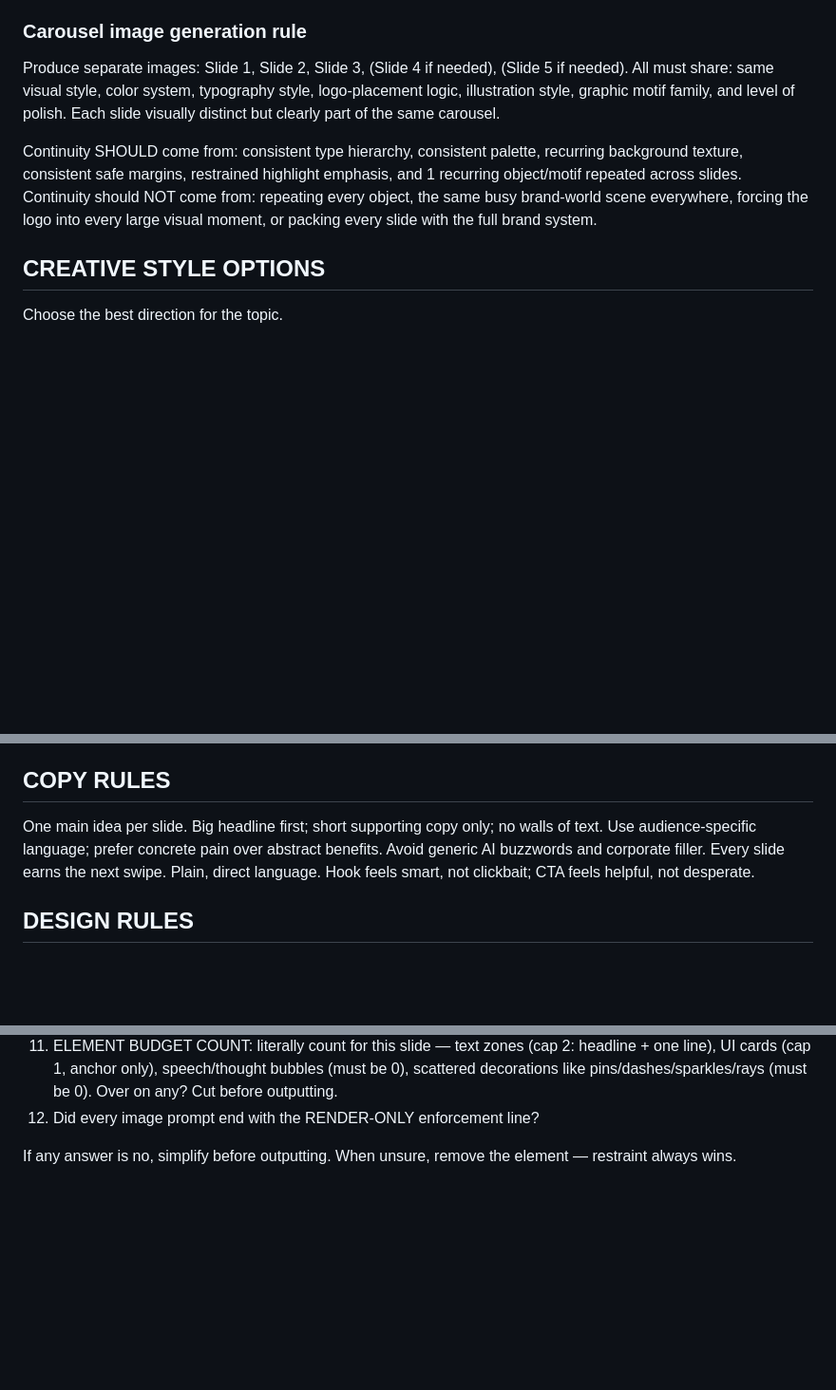
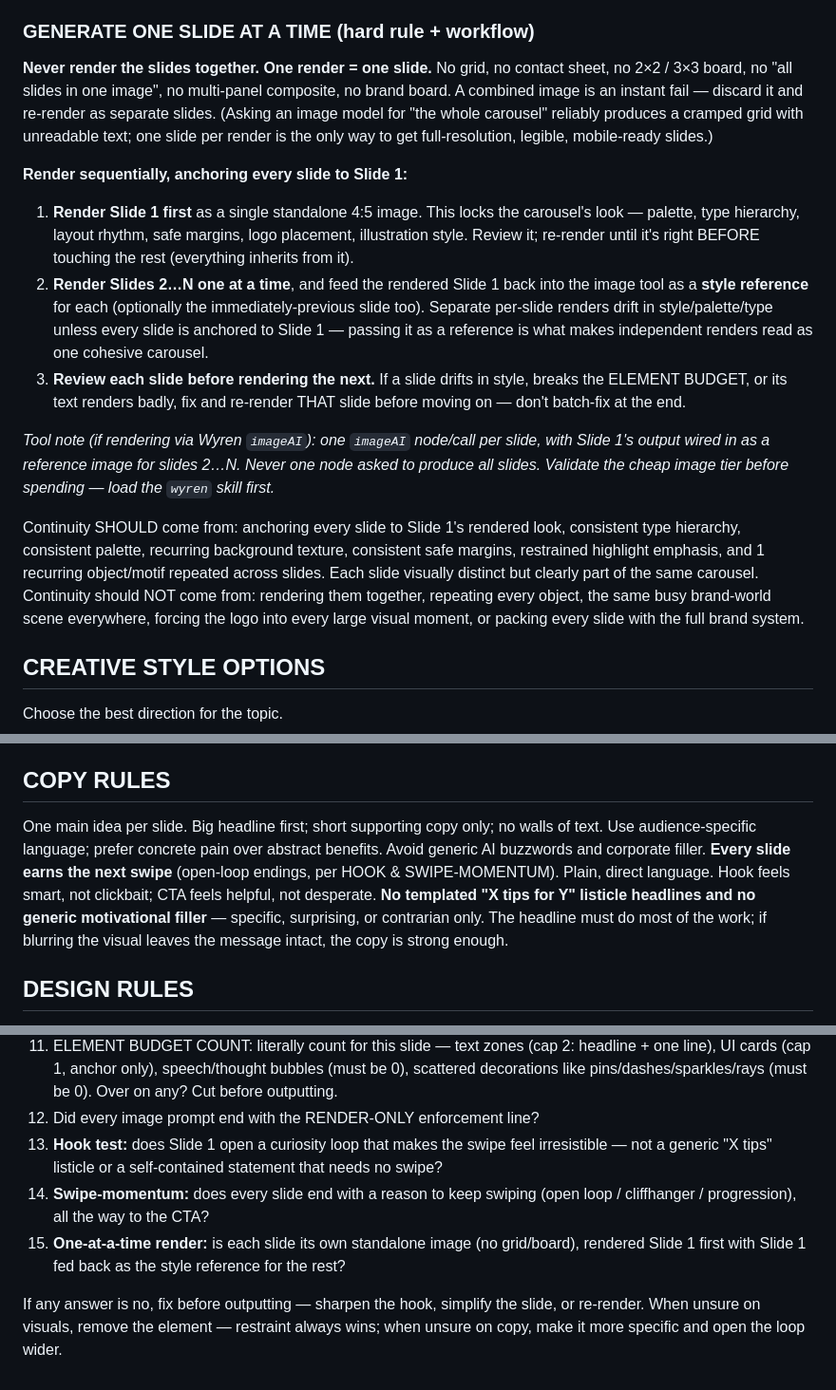
Before and after one commit to briarbearrr/arca-marketing, a Markdown page: skills/carousel-generator/SKILL.md, 3 parts joined by grey strips. Shown at 95% size. GitHub-like rendering; blank space fills up the shorter version.

```diff
--- a/skills/carousel-generator/SKILL.md
+++ b/skills/carousel-generator/SKILL.md
@@ -102,11 +102,18 @@ Generate each slide as a separate standalone image. Do NOT generate all slides i
 - Safe area: keep important text/faces away from edges; ~80–120 px safe margin all sides; headline large enough for mobile; place logo/name mark consistently (usually bottom-left, bottom-right, or top-left per layout) and subtly — never competing with the headline.
 - Repurposing: square 1:1 1080×1080; stories/reels covers 9:16 1080×1920. Default to 4:5 portrait unless specified.
 
-### Carousel image generation rule
-Produce separate images: Slide 1, Slide 2, Slide 3, (Slide 4 if needed), (Slide 5 if needed). All must share: same visual style, color system, typography style, logo-placement logic, illustration style, graphic motif family, and level of polish. Each slide visually distinct but clearly part of the same carousel.
+### GENERATE ONE SLIDE AT A TIME (hard rule + workflow)
+**Never render the slides together. One render = one slide.** No grid, no contact sheet, no 2×2 / 3×3 board, no "all slides in one image", no multi-panel composite, no brand board. A combined image is an instant fail — discard it and re-render as separate slides. (Asking an image model for "the whole carousel" reliably produces a cramped grid with unreadable text; one slide per render is the only way to get full-resolution, legible, mobile-ready slides.)
 
-Continuity SHOULD come from: consistent type hierarchy, consistent palette, recurring background texture, consistent safe margins, restrained highlight emphasis, and 1 recurring object/motif repeated across slides.
-Continuity should NOT come from: repeating every object, the same busy brand-world scene everywhere, forcing the logo into every large visual moment, or packing every slide with the full brand system.
+**Render sequentially, anchoring every slide to Slide 1:**
+1. **Render Slide 1 first** as a single standalone 4:5 image. This locks the carousel's look — palette, type hierarchy, layout rhythm, safe margins, logo placement, illustration style. Review it; re-render until it's right BEFORE touching the rest (everything inherits from it).
+2. **Render Slides 2…N one at a time**, and feed the rendered Slide 1 back into the image tool as a **style reference** for each (optionally the immediately-previous slide too). Separate per-slide renders drift in style/palette/type unless every slide is anchored to Slide 1 — passing it as a reference is what makes independent renders read as one cohesive carousel.
+3. **Review each slide before rendering the next.** If a slide drifts in style, breaks the ELEMENT BUDGET, or its text renders badly, fix and re-render THAT slide before moving on — don't batch-fix at the end.
+
+*Tool note (if rendering via Wyren `imageAI`): one `imageAI` node/call per slide, with Slide 1's output wired in as a reference image for slides 2…N. Never one node asked to produce all slides. Validate the cheap image tier before spending — load the `wyren` skill first.*
+
+Continuity SHOULD come from: anchoring every slide to Slide 1's rendered look, consistent type hierarchy, consistent palette, recurring background texture, consistent safe margins, restrained highlight emphasis, and 1 recurring object/motif repeated across slides. Each slide visually distinct but clearly part of the same carousel.
+Continuity should NOT come from: rendering them together, repeating every object, the same busy brand-world scene everywhere, forcing the logo into every large visual moment, or packing every slide with the full brand system.
 
 ## CREATIVE STYLE OPTIONS
 Choose the best direction for the topic.
@@ -144,7 +173,7 @@ Optional: Slide 2 may be "the answer to the hook" when the hook creates curiosit
 Slide pacing: 1 boldest/clearest hook → 2 simplest/clearest bottleneck → 3 calm reframe → 4 structured framework → 5 spacious CTA.
 
 ## COPY RULES
-One main idea per slide. Big headline first; short supporting copy only; no walls of text. Use audience-specific language; prefer concrete pain over abstract benefits. Avoid generic AI buzzwords and corporate filler. Every slide earns the next swipe. Plain, direct language. Hook feels smart, not clickbait; CTA feels helpful, not desperate.
+One main idea per slide. Big headline first; short supporting copy only; no walls of text. Use audience-specific language; prefer concrete pain over abstract benefits. Avoid generic AI buzzwords and corporate filler. **Every slide earns the next swipe** (open-loop endings, per HOOK & SWIPE-MOMENTUM). Plain, direct language. Hook feels smart, not clickbait; CTA feels helpful, not desperate. **No templated "X tips for Y" listicle headlines and no generic motivational filler** — specific, surprising, or contrarian only. The headline must do most of the work; if blurring the visual leaves the message intact, the copy is strong enough.
 
 ## DESIGN RULES
 Each slide looks like part of one cohesive campaign. Use: the brand logo somewhere (name written per profile rules), bold contrast, strong typography, generous negative space, clean editorial composition, restrained brand-world details, one clear visual anchor, highlight color sparingly, and off-white/accent/dark backgrounds strategically.
@@ -294,5 +326,8 @@ Check every slide:
 10. Carousel still premium, human, practical, on-brand?
 11. ELEMENT BUDGET COUNT: literally count for this slide — text zones (cap 2: headline + one line), UI cards (cap 1, anchor only), speech/thought bubbles (must be 0), scattered decorations like pins/dashes/sparkles/rays (must be 0). Over on any? Cut before outputting.
 12. Did every image prompt end with the RENDER-ONLY enforcement line?
+13. **Hook test:** does Slide 1 open a curiosity loop that makes the swipe feel irresistible — not a generic "X tips" listicle or a self-contained statement that needs no swipe?
+14. **Swipe-momentum:** does every slide end with a reason to keep swiping (open loop / cliffhanger / progression), all the way to the CTA?
+15. **One-at-a-time render:** is each slide its own standalone image (no grid/board), rendered Slide 1 first with Slide 1 fed back as the style reference for the rest?
 
-If any answer is no, simplify before outputting. When unsure, remove the element — restraint always wins.
+If any answer is no, fix before outputting — sharpen the hook, simplify the slide, or re-render. When unsure on visuals, remove the element — restraint always wins; when unsure on copy, make it more specific and open the loop wider.
```
Also changed, not shown: other parts of skills/carousel-generator/SKILL.md (+27 -2 lines).
